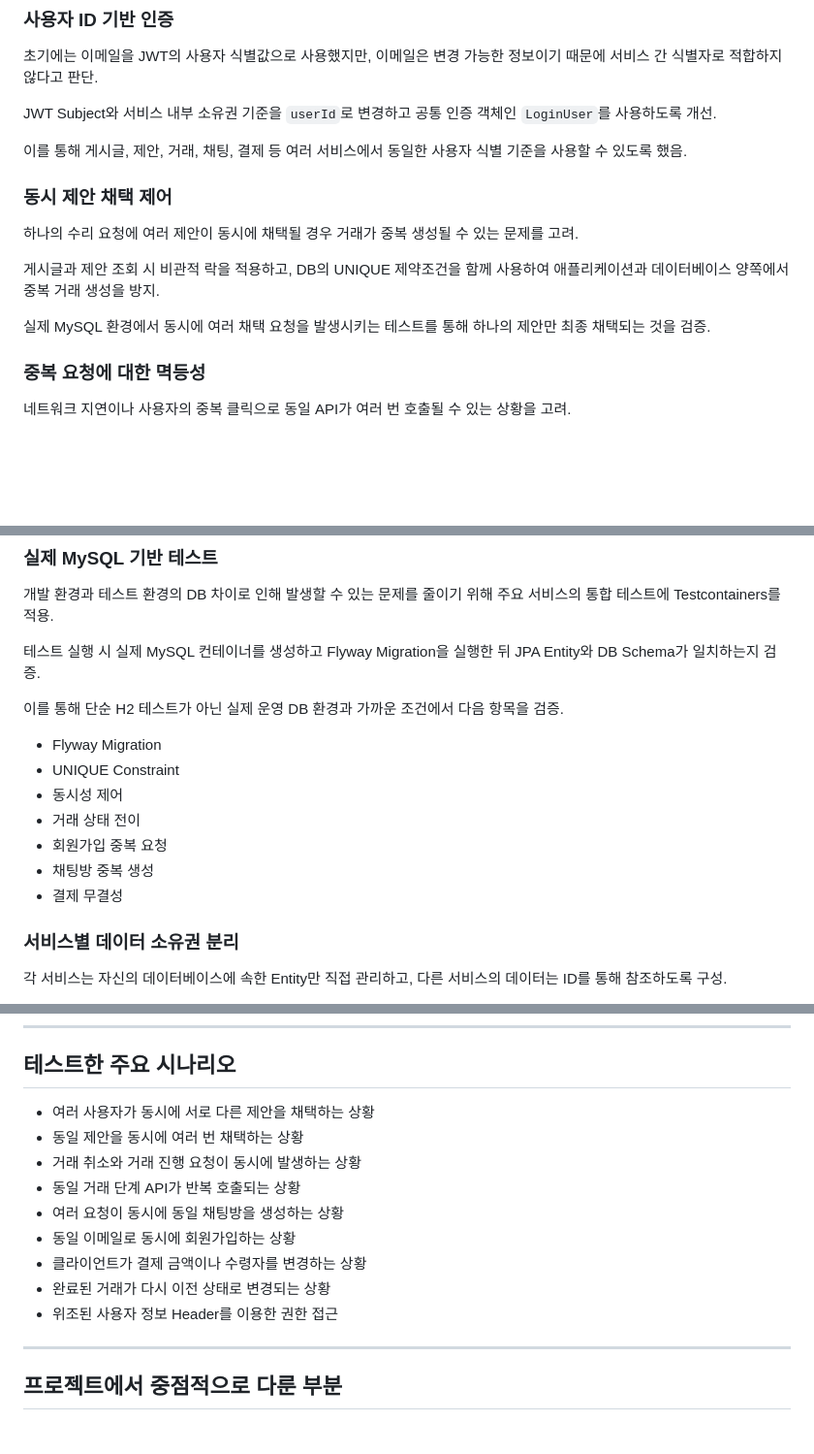
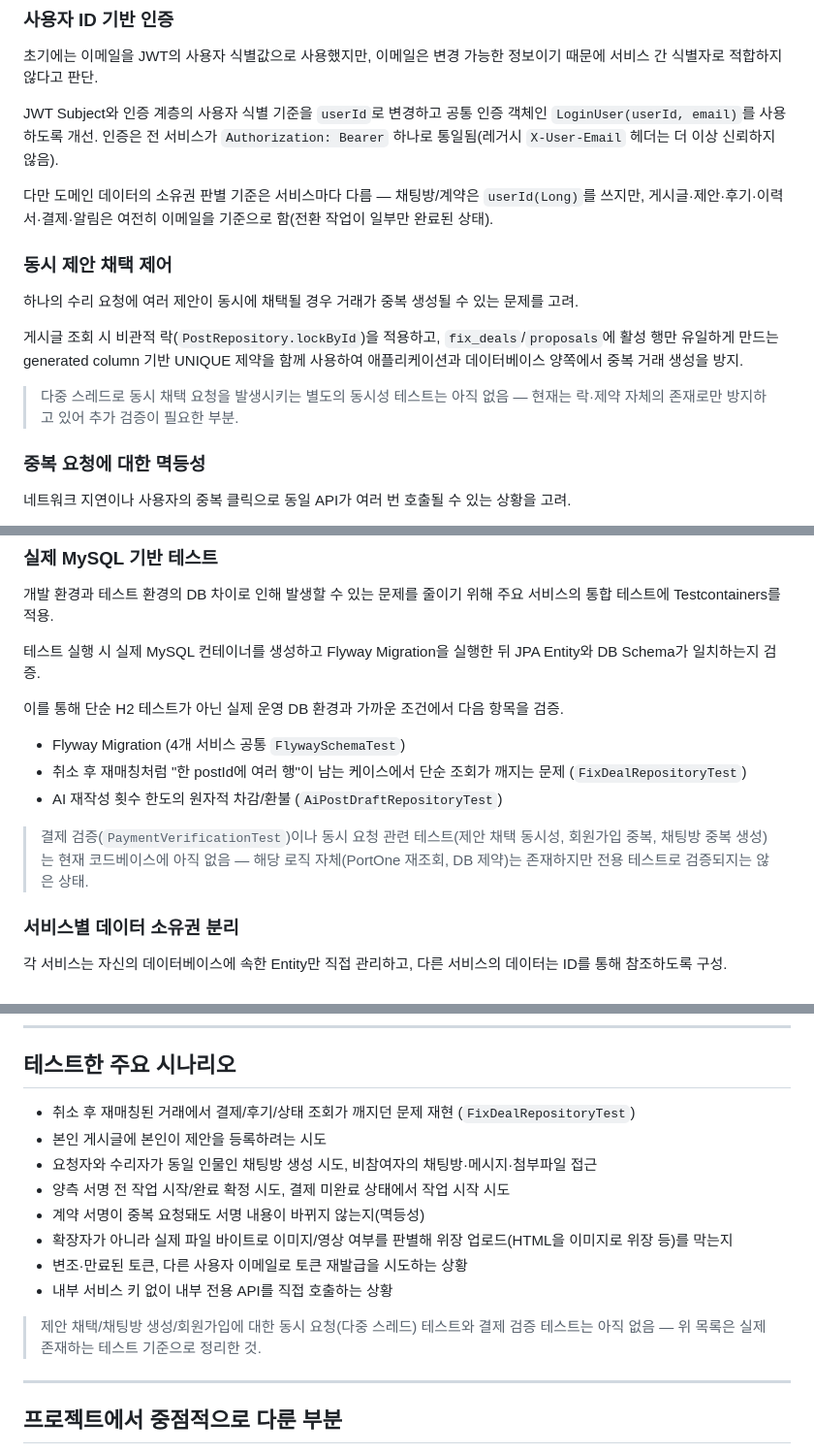
Before and after one commit to likelion-backend-24th/Final-Project-Mokoco, a Markdown page: README.md, 3 parts joined by grey strips. Shown at 97% size. GitHub-like rendering; blank space fills up the shorter version.

Commit message:
docs: README의 테스트 커버리지 관련 과장된 서술 정정
이번 세션에서 실제 테스트 파일 27개를 전수 조사한 결과와 대조해보니,
README가 "동시성 제어", "회원가입 중복 요청", "채팅방 중복 생성",
"결제 무결성"을 실제 MySQL 테스트로 검증했다고 적어놨는데 해당 테스트
파일이 존재하지 않았다(ProposalConcurrencyTest, ChatRoomConcurrencyTest,
PaymentVerificationTest 등 전부 없음). "테스트한 주요 시나리오" 목록도
같은 이유로 실제 근거가 없었다.

실제 존재하는 테스트(FixDealRepositoryTest, AiPostDraftRepositoryTest,
ContractServiceTest, ProposalServiceTest, ChatAttachmentTest,
JwtUserIdTest, InternalServiceSecurityTest 등) 기준으로 목록을 다시
쓰고, 코드상으로는 존재하지만(비관적 락, DB 제약, PortOne 재조회 등)
전용 테스트로는 아직 검증 안 된 부분은 별도로 명시.

"사용자 ID 기반 인증" 섹션도 JWT/LoginUser는 userId로 통일됐지만
게시글·후기·이력서·결제·알림 도메인 데이터는 여전히 이메일 기준이라는
점을 명확히 함(email→userId 전환은 일부만 완료).

Co-Authored-By: Claude Sonnet 5 <noreply@anthropic.com>

```diff
--- a/README.md
+++ b/README.md
@@ -84,17 +84,17 @@
 
 초기에는 이메일을 JWT의 사용자 식별값으로 사용했지만, 이메일은 변경 가능한 정보이기 때문에 서비스 간 식별자로 적합하지 않다고 판단.
 
-JWT Subject와 서비스 내부 소유권 기준을 `userId`로 변경하고 공통 인증 객체인 `LoginUser`를 사용하도록 개선.
+JWT Subject와 인증 계층의 사용자 식별 기준을 `userId`로 변경하고 공통 인증 객체인 `LoginUser(userId, email)`를 사용하도록 개선. 인증은 전 서비스가 `Authorization: Bearer` 하나로 통일됨(레거시 `X-User-Email` 헤더는 더 이상 신뢰하지 않음).
 
-이를 통해 게시글, 제안, 거래, 채팅, 결제 등 여러 서비스에서 동일한 사용자 식별 기준을 사용할 수 있도록 했음.
+다만 도메인 데이터의 소유권 판별 기준은 서비스마다 다름 — 채팅방/계약은 `userId(Long)`를 쓰지만, 게시글·제안·후기·이력서·결제·알림은 여전히 이메일을 기준으로 함(전환 작업이 일부만 완료된 상태).
 
 ### 동시 제안 채택 제어
 
 하나의 수리 요청에 여러 제안이 동시에 채택될 경우 거래가 중복 생성될 수 있는 문제를 고려.
 
-게시글과 제안 조회 시 비관적 락을 적용하고, DB의 UNIQUE 제약조건을 함께 사용하여 애플리케이션과 데이터베이스 양쪽에서 중복 거래 생성을 방지.
+게시글 조회 시 비관적 락(`PostRepository.lockById`)을 적용하고, `fix_deals`/`proposals`에 활성 행만 유일하게 만드는 generated column 기반 UNIQUE 제약을 함께 사용하여 애플리케이션과 데이터베이스 양쪽에서 중복 거래 생성을 방지.
 
-실제 MySQL 환경에서 동시에 여러 채택 요청을 발생시키는 테스트를 통해 하나의 제안만 최종 채택되는 것을 검증.
+> 다중 스레드로 동시 채택 요청을 발생시키는 별도의 동시성 테스트는 아직 없음 — 현재는 락·제약 자체의 존재로만 방지하고 있어 추가 검증이 필요한 부분.
 
 ### 중복 요청에 대한 멱등성
 
@@ -115,13 +115,11 @@ JWT Subject와 서비스 내부 소유권 기준을 `userId`로 변경하고 공
 
 이를 통해 단순 H2 테스트가 아닌 실제 운영 DB 환경과 가까운 조건에서 다음 항목을 검증.
 
-* Flyway Migration
-* UNIQUE Constraint
-* 동시성 제어
-* 거래 상태 전이
-* 회원가입 중복 요청
-* 채팅방 중복 생성
-* 결제 무결성
+* Flyway Migration (4개 서비스 공통 `FlywaySchemaTest`)
+* 취소 후 재매칭처럼 "한 postId에 여러 행"이 남는 케이스에서 단순 조회가 깨지는 문제 (`FixDealRepositoryTest`)
+* AI 재작성 횟수 한도의 원자적 차감/환불 (`AiPostDraftRepositoryTest`)
+
+> 결제 검증(`PaymentVerificationTest`)이나 동시 요청 관련 테스트(제안 채택 동시성, 회원가입 중복, 채팅방 중복 생성)는 현재 코드베이스에 아직 없음 — 해당 로직 자체(PortOne 재조회, DB 제약)는 존재하지만 전용 테스트로 검증되지는 않은 상태.
 
 ### 서비스별 데이터 소유권 분리
 
@@ -194,15 +192,16 @@ ex) 채팅 서비스는 `Post`, `Proposal`, `FixDeal`, `User` Entity를 직접
 
 ## 테스트한 주요 시나리오
 
-* 여러 사용자가 동시에 서로 다른 제안을 채택하는 상황
-* 동일 제안을 동시에 여러 번 채택하는 상황
-* 거래 취소와 거래 진행 요청이 동시에 발생하는 상황
-* 동일 거래 단계 API가 반복 호출되는 상황
-* 여러 요청이 동시에 동일 채팅방을 생성하는 상황
-* 동일 이메일로 동시에 회원가입하는 상황
-* 클라이언트가 결제 금액이나 수령자를 변경하는 상황
-* 완료된 거래가 다시 이전 상태로 변경되는 상황
-* 위조된 사용자 정보 Header를 이용한 권한 접근
+* 취소 후 재매칭된 거래에서 결제/후기/상태 조회가 깨지던 문제 재현 (`FixDealRepositoryTest`)
+* 본인 게시글에 본인이 제안을 등록하려는 시도
+* 요청자와 수리자가 동일 인물인 채팅방 생성 시도, 비참여자의 채팅방·메시지·첨부파일 접근
+* 양측 서명 전 작업 시작/완료 확정 시도, 결제 미완료 상태에서 작업 시작 시도
+* 계약 서명이 중복 요청돼도 서명 내용이 바뀌지 않는지(멱등성)
+* 확장자가 아니라 실제 파일 바이트로 이미지/영상 여부를 판별해 위장 업로드(HTML을 이미지로 위장 등)를 막는지
+* 변조·만료된 토큰, 다른 사용자 이메일로 토큰 재발급을 시도하는 상황
+* 내부 서비스 키 없이 내부 전용 API를 직접 호출하는 상황
+
+> 제안 채택/채팅방 생성/회원가입에 대한 동시 요청(다중 스레드) 테스트와 결제 검증 테스트는 아직 없음 — 위 목록은 실제 존재하는 테스트 기준으로 정리한 것.
 
 ---
 
```
